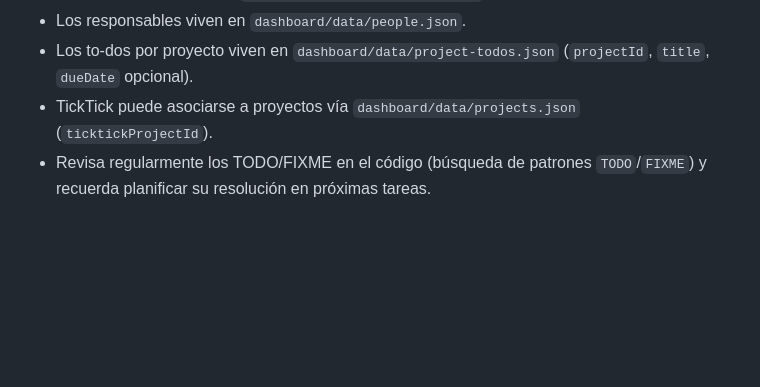
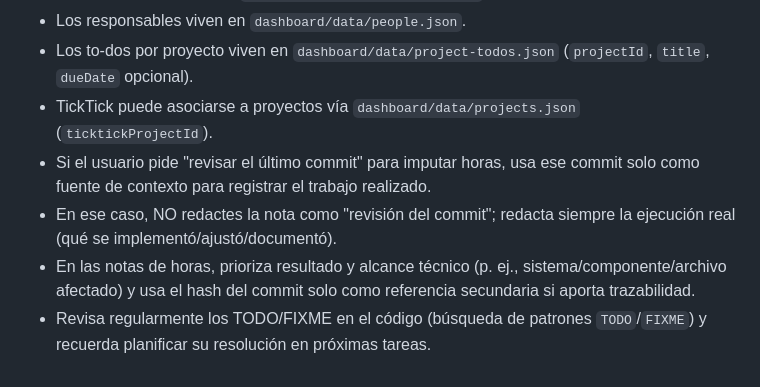
Before and after one commit to ralph1985/project-manager, a Markdown page: AGENTS.md, the part around the change. Rendered like a GitHub page; blank space fills up the shorter version.

Commit message:
chore: update guidelines for task notes and commit references

```diff
--- a/AGENTS.md
+++ b/AGENTS.md
@@ -63,4 +63,7 @@
 - Los responsables viven en `dashboard/data/people.json`.
 - Los to-dos por proyecto viven en `dashboard/data/project-todos.json` (`projectId`, `title`, `dueDate` opcional).
 - TickTick puede asociarse a proyectos vía `dashboard/data/projects.json` (`ticktickProjectId`).
+- Si el usuario pide "revisar el último commit" para imputar horas, usa ese commit solo como fuente de contexto para registrar el trabajo realizado.
+- En ese caso, NO redactes la nota como "revisión del commit"; redacta siempre la ejecución real (qué se implementó/ajustó/documentó).
+- En las notas de horas, prioriza resultado y alcance técnico (p. ej., sistema/componente/archivo afectado) y usa el hash del commit solo como referencia secundaria si aporta trazabilidad.
 - Revisa regularmente los TODO/FIXME en el código (búsqueda de patrones `TODO`/`FIXME`) y recuerda planificar su resolución en próximas tareas.
```
